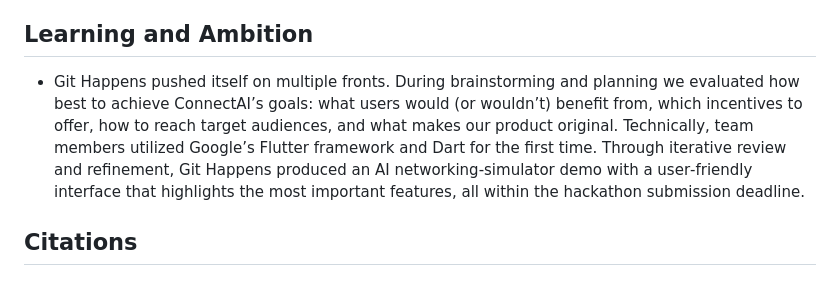
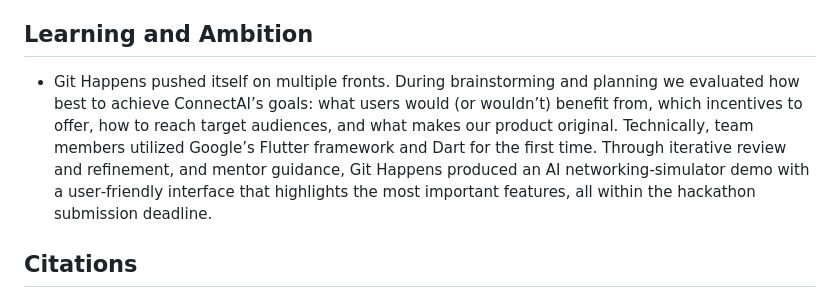
Before and after one commit to AshleenSidhu/AI-Networking-Simulator, a Markdown page: README.md, the part around the change. GitHub-like rendering.

Commit message:
Update Learning and Ambition section with mentor guidance
Added mention of mentor guidance in project development.

```diff
--- a/README.md
+++ b/README.md
@@ -39,7 +39,7 @@
 -  ConnectAI features a **simple, effective interface** with light and dark modes. It avoids crowding by displaying essential features, ensures smooth transitions between pages, and uses color and size to make important content salient when clicked. Intuitive icons improve clarity and comprehension.
 
 ## Learning and Ambition
--  Git Happens pushed itself on multiple fronts. During brainstorming and planning we evaluated how best to achieve ConnectAI’s goals: what users would (or wouldn’t) benefit from, which incentives to offer, how to reach target audiences, and what makes our product original. Technically, team members utilized Google’s Flutter framework and Dart for the first time. Through iterative review and refinement, Git Happens produced an AI networking‑simulator demo with a user‑friendly interface that highlights the most important features, all within the hackathon submission deadline.
+-  Git Happens pushed itself on multiple fronts. During brainstorming and planning we evaluated how best to achieve ConnectAI’s goals: what users would (or wouldn’t) benefit from, which incentives to offer, how to reach target audiences, and what makes our product original. Technically, team members utilized Google’s Flutter framework and Dart for the first time. Through iterative review and refinement, and mentor guidance, Git Happens produced an AI networking‑simulator demo with a user‑friendly interface that highlights the most important features, all within the hackathon submission deadline.
 
 ## Citations
 - Executive Recruit. (2024). *The Importance of Mastering Networking and Cold Call Communication: A Critical Skill for Everyone, Not Just Salespeople.* LinkedIn. https://www.linkedin.com/pulse/importance-mastering-networking-cold-call-communication-je8ae/
```
